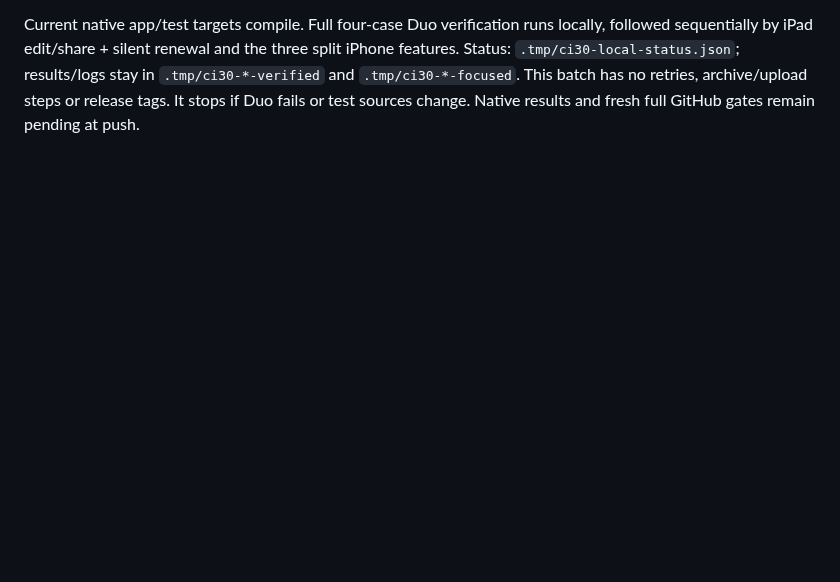
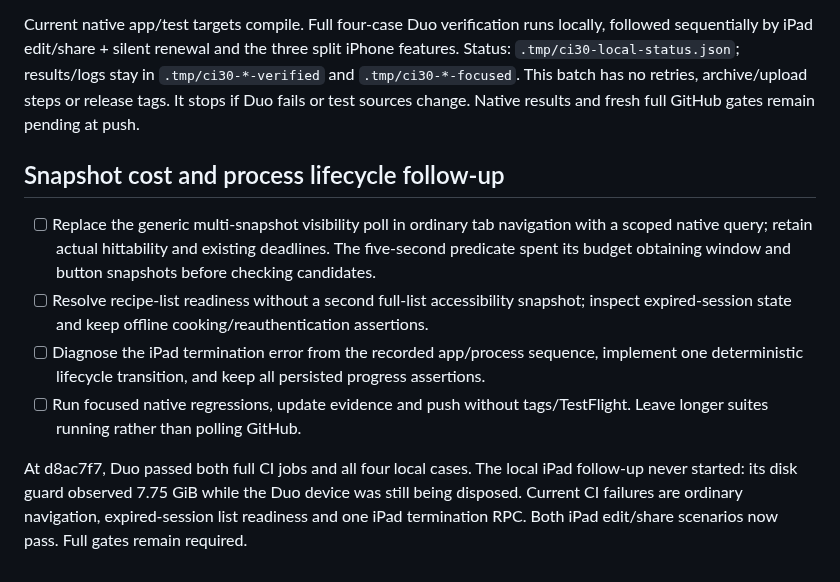
Before and after one commit to Malaber/what-should-we-eat, a Markdown page: docs/ci-reliability-todo.md, the part around the change. Drawn GitHub-style; blank space fills up the shorter version.

Commit message:
docs: track snapshot and process CI failures

```diff
--- a/docs/ci-reliability-todo.md
+++ b/docs/ci-reliability-todo.md
@@ -103,3 +103,16 @@ split iPhone features. Status: `.tmp/ci30-local-status.json`; results/logs stay
 `.tmp/ci30-*-verified` and `.tmp/ci30-*-focused`. This batch has no retries,
 archive/upload steps or release tags. It stops if Duo fails or test sources
 change. Native results and fresh full GitHub gates remain pending at push.
+
+## Snapshot cost and process lifecycle follow-up
+
+- [ ] Replace the generic multi-snapshot visibility poll in ordinary tab navigation with a scoped native query; retain actual hittability and existing deadlines. The five-second predicate spent its budget obtaining window and button snapshots before checking candidates.
+- [ ] Resolve recipe-list readiness without a second full-list accessibility snapshot; inspect expired-session state and keep offline cooking/reauthentication assertions.
+- [ ] Diagnose the iPad termination error from the recorded app/process sequence, implement one deterministic lifecycle transition, and keep all persisted progress assertions.
+- [ ] Run focused native regressions, update evidence and push without tags/TestFlight. Leave longer suites running rather than polling GitHub.
+
+At d8ac7f7, Duo passed both full CI jobs and all four local cases. The local
+iPad follow-up never started: its disk guard observed 7.75 GiB while the Duo
+device was still being disposed. Current CI failures are ordinary navigation,
+expired-session list readiness and one iPad termination RPC. Both iPad edit/share
+scenarios now pass. Full gates remain required.
```
